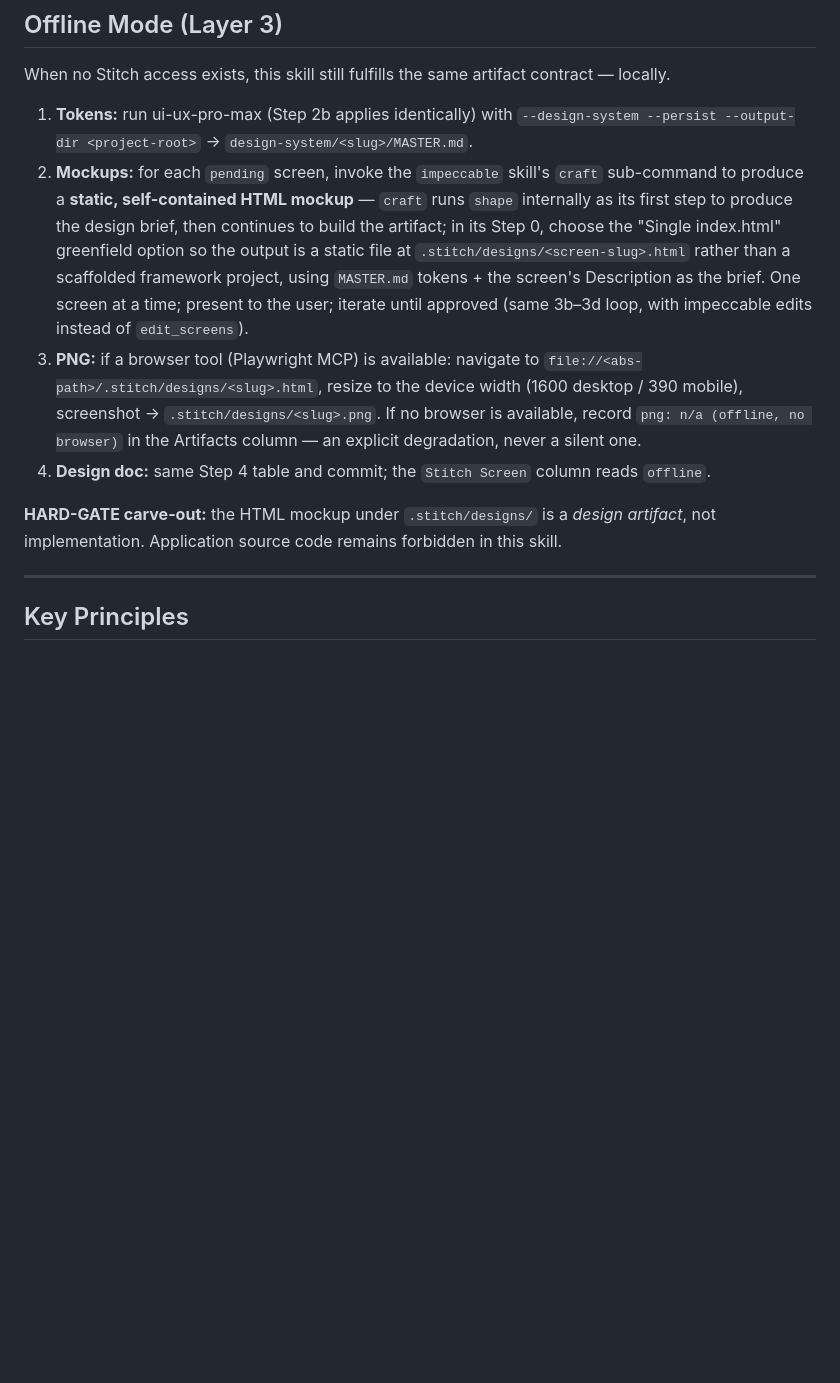
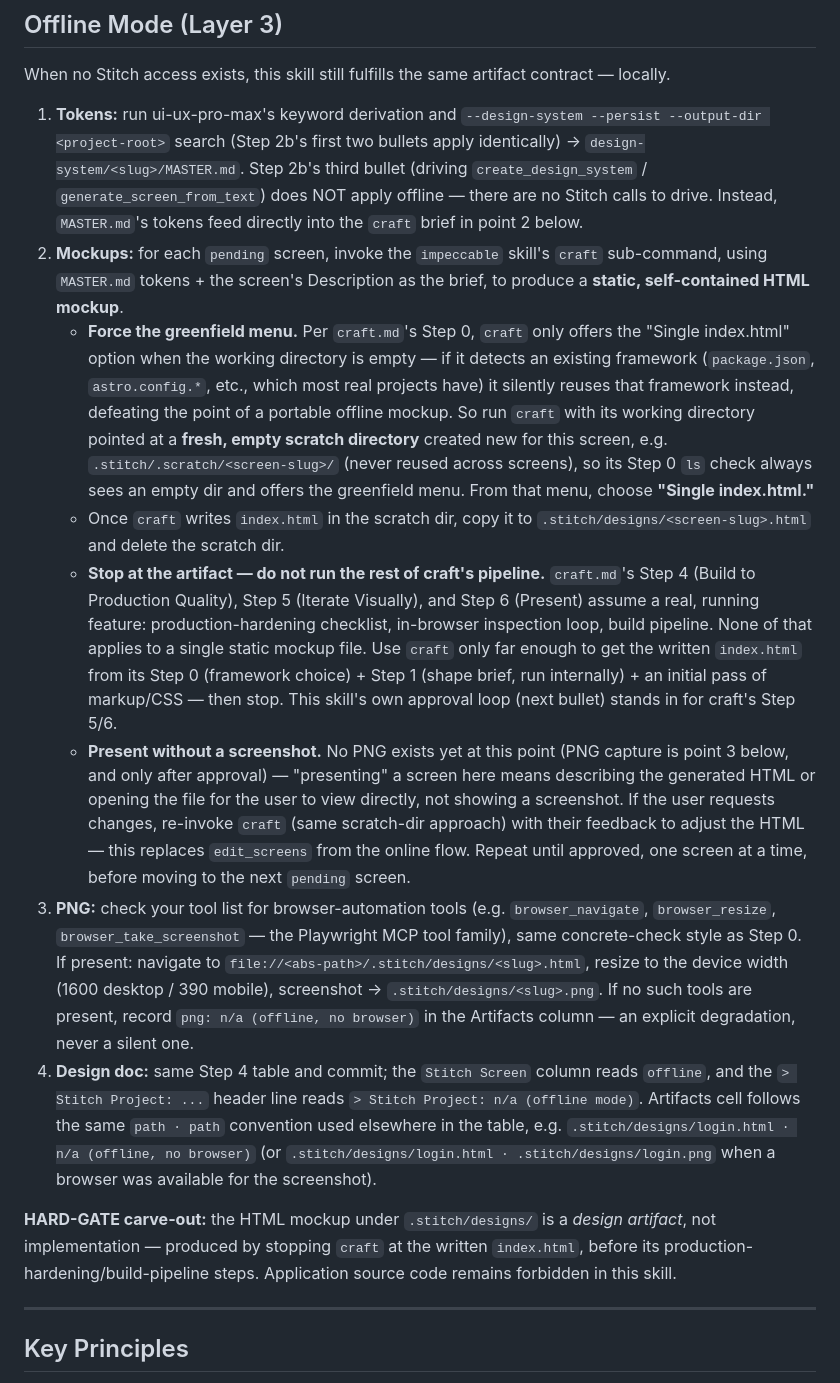
Before and after one commit to Kodria/awm-baseline-registry, a Markdown page: skills/ui-design/SKILL.md, the part around the change. GitHub-like rendering; blank space fills up the shorter version.

Commit message:
fix(ui-design): scratch-dir greenfield trigger + scope corrections for offline mode [R4]

```diff
--- a/skills/ui-design/SKILL.md
+++ b/skills/ui-design/SKILL.md
@@ -264,12 +264,16 @@ After committing the updated design doc:
 
 When no Stitch access exists, this skill still fulfills the same artifact contract — locally.
 
-1. **Tokens:** run ui-ux-pro-max (Step 2b applies identically) with `--design-system --persist --output-dir <project-root>` → `design-system/<slug>/MASTER.md`.
-2. **Mockups:** for each `pending` screen, invoke the `impeccable` skill's `craft` sub-command to produce a **static, self-contained HTML mockup** — `craft` runs `shape` internally as its first step to produce the design brief, then continues to build the artifact; in its Step 0, choose the "Single index.html" greenfield option so the output is a static file at `.stitch/designs/<screen-slug>.html` rather than a scaffolded framework project, using `MASTER.md` tokens + the screen's Description as the brief. One screen at a time; present to the user; iterate until approved (same 3b–3d loop, with impeccable edits instead of `edit_screens`).
-3. **PNG:** if a browser tool (Playwright MCP) is available: navigate to `file://<abs-path>/.stitch/designs/<slug>.html`, resize to the device width (1600 desktop / 390 mobile), screenshot → `.stitch/designs/<slug>.png`. If no browser is available, record `png: n/a (offline, no browser)` in the Artifacts column — an explicit degradation, never a silent one.
-4. **Design doc:** same Step 4 table and commit; the `Stitch Screen` column reads `offline`.
+1. **Tokens:** run ui-ux-pro-max's keyword derivation and `--design-system --persist --output-dir <project-root>` search (Step 2b's first two bullets apply identically) → `design-system/<slug>/MASTER.md`. Step 2b's third bullet (driving `create_design_system` / `generate_screen_from_text`) does NOT apply offline — there are no Stitch calls to drive. Instead, `MASTER.md`'s tokens feed directly into the `craft` brief in point 2 below.
+2. **Mockups:** for each `pending` screen, invoke the `impeccable` skill's `craft` sub-command, using `MASTER.md` tokens + the screen's Description as the brief, to produce a **static, self-contained HTML mockup**.
+   - **Force the greenfield menu.** Per `craft.md`'s Step 0, `craft` only offers the "Single index.html" option when the working directory is empty — if it detects an existing framework (`package.json`, `astro.config.*`, etc., which most real projects have) it silently reuses that framework instead, defeating the point of a portable offline mockup. So run `craft` with its working directory pointed at a **fresh, empty scratch directory** created new for this screen, e.g. `.stitch/.scratch/<screen-slug>/` (never reused across screens), so its Step 0 `ls` check always sees an empty dir and offers the greenfield menu. From that menu, choose **"Single index.html."**
+   - Once `craft` writes `index.html` in the scratch dir, copy it to `.stitch/designs/<screen-slug>.html` and delete the scratch dir.
+   - **Stop at the artifact — do not run the rest of craft's pipeline.** `craft.md`'s Step 4 (Build to Production Quality), Step 5 (Iterate Visually), and Step 6 (Present) assume a real, running feature: production-hardening checklist, in-browser inspection loop, build pipeline. None of that applies to a single static mockup file. Use `craft` only far enough to get the written `index.html` from its Step 0 (framework choice) + Step 1 (shape brief, run internally) + an initial pass of markup/CSS — then stop. This skill's own approval loop (next bullet) stands in for craft's Step 5/6.
+   - **Present without a screenshot.** No PNG exists yet at this point (PNG capture is point 3 below, and only after approval) — "presenting" a screen here means describing the generated HTML or opening the file for the user to view directly, not showing a screenshot. If the user requests changes, re-invoke `craft` (same scratch-dir approach) with their feedback to adjust the HTML — this replaces `edit_screens` from the online flow. Repeat until approved, one screen at a time, before moving to the next `pending` screen.
+3. **PNG:** check your tool list for browser-automation tools (e.g. `browser_navigate`, `browser_resize`, `browser_take_screenshot` — the Playwright MCP tool family), same concrete-check style as Step 0. If present: navigate to `file://<abs-path>/.stitch/designs/<slug>.html`, resize to the device width (1600 desktop / 390 mobile), screenshot → `.stitch/designs/<slug>.png`. If no such tools are present, record `png: n/a (offline, no browser)` in the Artifacts column — an explicit degradation, never a silent one.
+4. **Design doc:** same Step 4 table and commit; the `Stitch Screen` column reads `offline`, and the `> Stitch Project: ...` header line reads `> Stitch Project: n/a (offline mode)`. Artifacts cell follows the same `path · path` convention used elsewhere in the table, e.g. `.stitch/designs/login.html · n/a (offline, no browser)` (or `.stitch/designs/login.html · .stitch/designs/login.png` when a browser was available for the screenshot).
 
-**HARD-GATE carve-out:** the HTML mockup under `.stitch/designs/` is a *design artifact*, not implementation. Application source code remains forbidden in this skill.
+**HARD-GATE carve-out:** the HTML mockup under `.stitch/designs/` is a *design artifact*, not implementation — produced by stopping `craft` at the written `index.html`, before its production-hardening/build-pipeline steps. Application source code remains forbidden in this skill.
 
 ---
 
```
